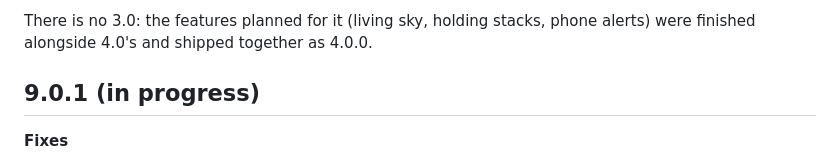
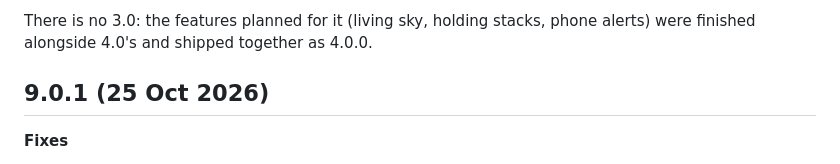
Before and after one commit to SamHoughton/Glideslope, a Markdown page: CHANGELOG.md, the part around the change. GitHub-like rendering.

Commit message:
9.0.1: screenshots and changelog date
Co-Authored-By: Claude Opus 5.5 <noreply@anthropic.com>

```diff
--- a/CHANGELOG.md
+++ b/CHANGELOG.md
@@ -7,7 +7,7 @@ web page (`firmware.bin`) keep your settings. Release files are on the
 There is no 3.0: the features planned for it (living sky, holding stacks,
 phone alerts) were finished alongside 4.0's and shipped together as 4.0.0.
 
-## 9.0.1 (in progress)
+## 9.0.1 (25 Oct 2026)
 
 **Fixes**
 - Fewer secure-connection reopens: an arrival whose origin is known but not
```
Also changed, not shown: docs/scanning.gif, docs/squawk.png.
